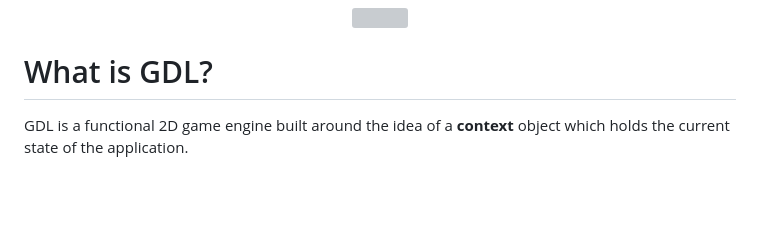
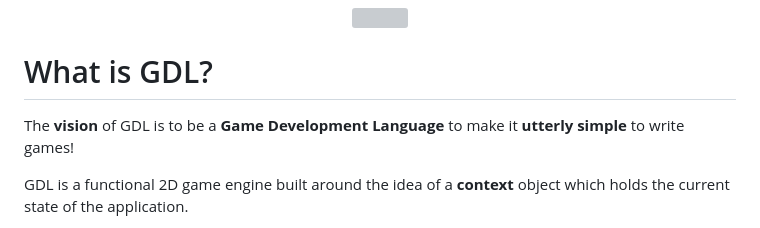
Before and after one commit to tubbeg/gdl, a Markdown page: README.md, the part around the change. Drawn GitHub-style; blank space fills up the shorter version; grey boxes are pictures that could not be loaded.

```diff
--- a/README.md
+++ b/README.md
@@ -3,6 +3,8 @@
 </p>
 
 # What is GDL?
+
+The __vision__ of GDL is to be a __Game Development Language__ to make it __utterly simple__ to write games!
 
 GDL is a functional 2D game engine built around the idea of a __context__ object which holds the current state of the application.
 
```
